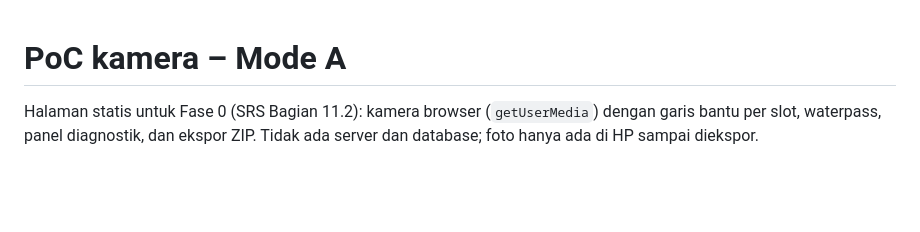
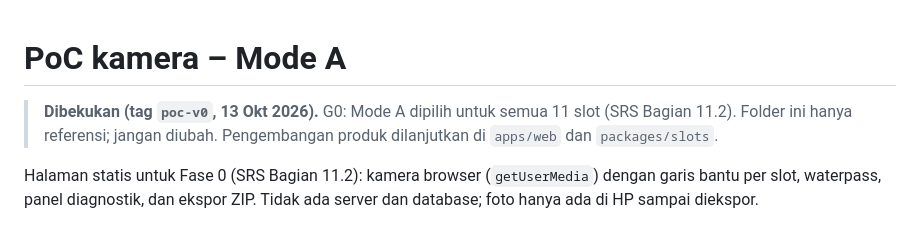
Before and after one commit to dwihosanna/winedentalphotography, a Markdown page: poc/camera/README.md, the part around the change. GitHub-like rendering; blank space fills up the shorter version.

Commit message:
docs: record G0 decision (Mode A for all 11 slots) and freeze poc/
- SRS 11.2: G0 decision table, Mode A for every slot including intraoral
  and occlusal; slot list follows slots.v2.json; PoC v2.5 camera behavior
  is the product reference
- SRS 8.0 and repo table: option C / apps/ios not pursued
- poc/camera README: frozen notice

Co-Authored-By: Claude Opus 5.5 <noreply@anthropic.com>

```diff
--- a/poc/camera/README.md
+++ b/poc/camera/README.md
@@ -1,4 +1,7 @@
 # PoC kamera – Mode A
+
+> **Dibekukan (tag `poc-v0`, 13 Okt 2026).** G0: Mode A dipilih untuk semua 11 slot (SRS Bagian 11.2).
+> Folder ini hanya referensi; jangan diubah. Pengembangan produk dilanjutkan di `apps/web` dan `packages/slots`.
 
 Halaman statis untuk Fase 0 (SRS Bagian 11.2): kamera browser (`getUserMedia`) dengan garis bantu per slot,
 waterpass, panel diagnostik, dan ekspor ZIP. Tidak ada server dan database; foto hanya ada di HP sampai diekspor.
```
Also changed, not shown: 1 other file.
